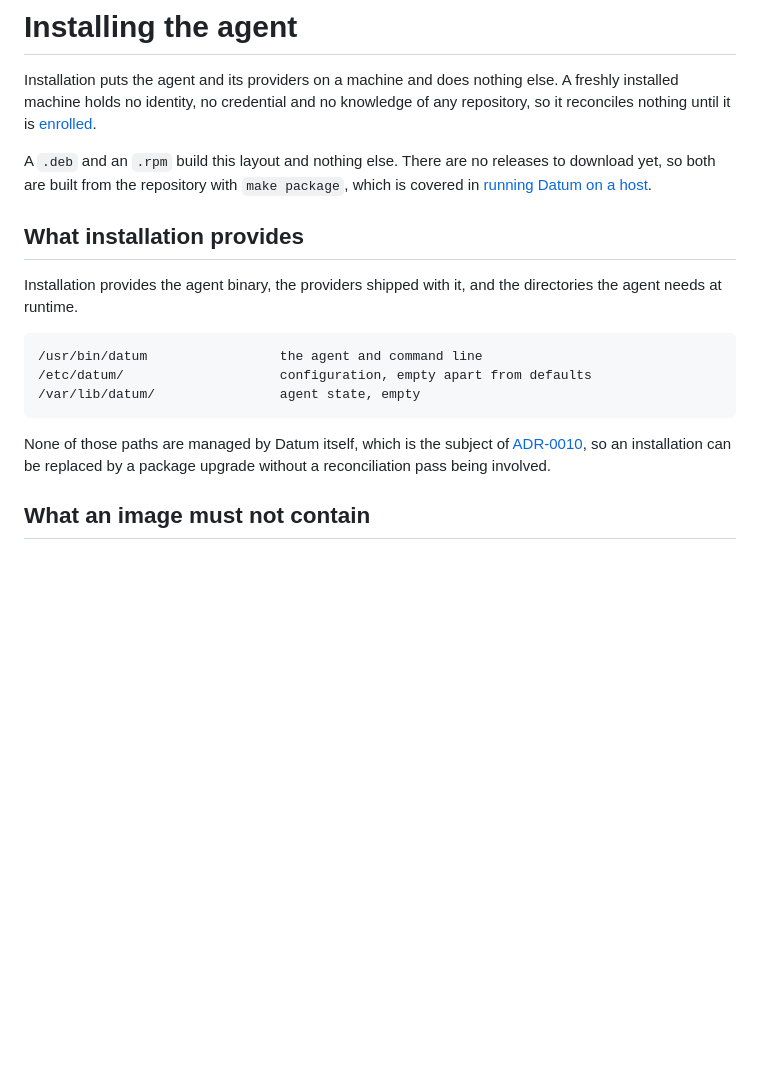
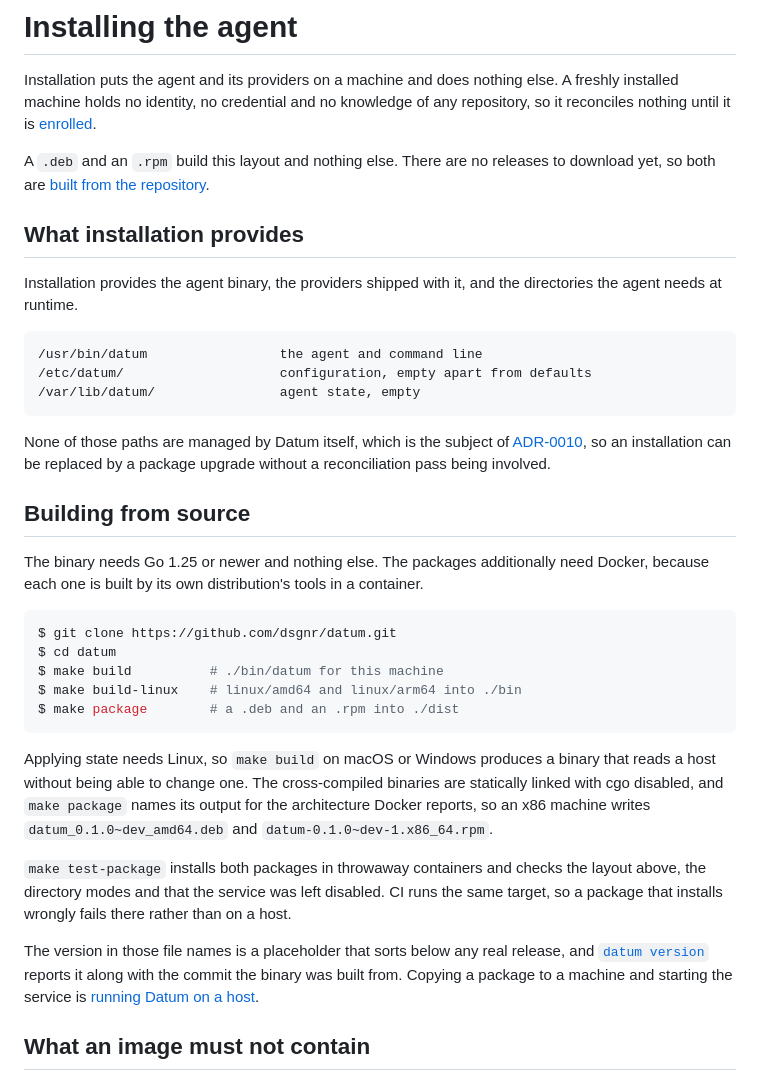
Before and after one commit to dsgnr/datum, a Markdown page: docs/lifecycle/installation.md, the part around the change. GitHub-like rendering; blank space fills up the shorter version.

Commit message:
docs: show how to build the agent from source

````diff
--- a/docs/lifecycle/installation.md
+++ b/docs/lifecycle/installation.md
@@ -5,8 +5,7 @@ installed machine holds no identity, no credential and no knowledge of any repos
 reconciles nothing until it is [enrolled](enrolment.md).
 
 A `.deb` and an `.rpm` build this layout and nothing else. There are no releases to download yet,
-so both are built from the repository with `make package`, which is covered in
-[running Datum on a host](running.md#install-the-agent).
+so both are [built from the repository](#building-from-source).
 
 ## What installation provides
 
@@ -22,6 +21,33 @@ needs at runtime.
 None of those paths are managed by Datum itself, which is the subject of
 [ADR-0010](../adr/0010-no-self-managed-trust-anchors.md), so an installation can be replaced by a
 package upgrade without a reconciliation pass being involved.
+
+## Building from source
+
+The binary needs Go 1.25 or newer and nothing else. The packages additionally need Docker, because
+each one is built by its own distribution's tools in a container.
+
+```console
+$ git clone https://github.com/dsgnr/datum.git
+$ cd datum
+$ make build          # ./bin/datum for this machine
+$ make build-linux    # linux/amd64 and linux/arm64 into ./bin
+$ make package        # a .deb and an .rpm into ./dist
+```
+
+Applying state needs Linux, so `make build` on macOS or Windows produces a binary that reads a host
+without being able to change one. The cross-compiled binaries are statically linked with cgo
+disabled, and `make package` names its output for the architecture Docker reports, so an x86 machine
+writes `datum_0.1.0~dev_amd64.deb` and `datum-0.1.0~dev-1.x86_64.rpm`.
+
+`make test-package` installs both packages in throwaway containers and checks the layout above, the
+directory modes and that the service was left disabled. CI runs the same target, so a package that
+installs wrongly fails there rather than on a host.
+
+The version in those file names is a placeholder that sorts below any real release, and
+[`datum version`](../reference/cli.md#datum-version) reports it along with the commit the binary was
+built from. Copying a package to a machine and starting the service is
+[running Datum on a host](running.md#install-the-agent).
 
 ## What an image must not contain
 
````
Also changed, not shown: docs/lifecycle/running.md (+8 -11 lines).
